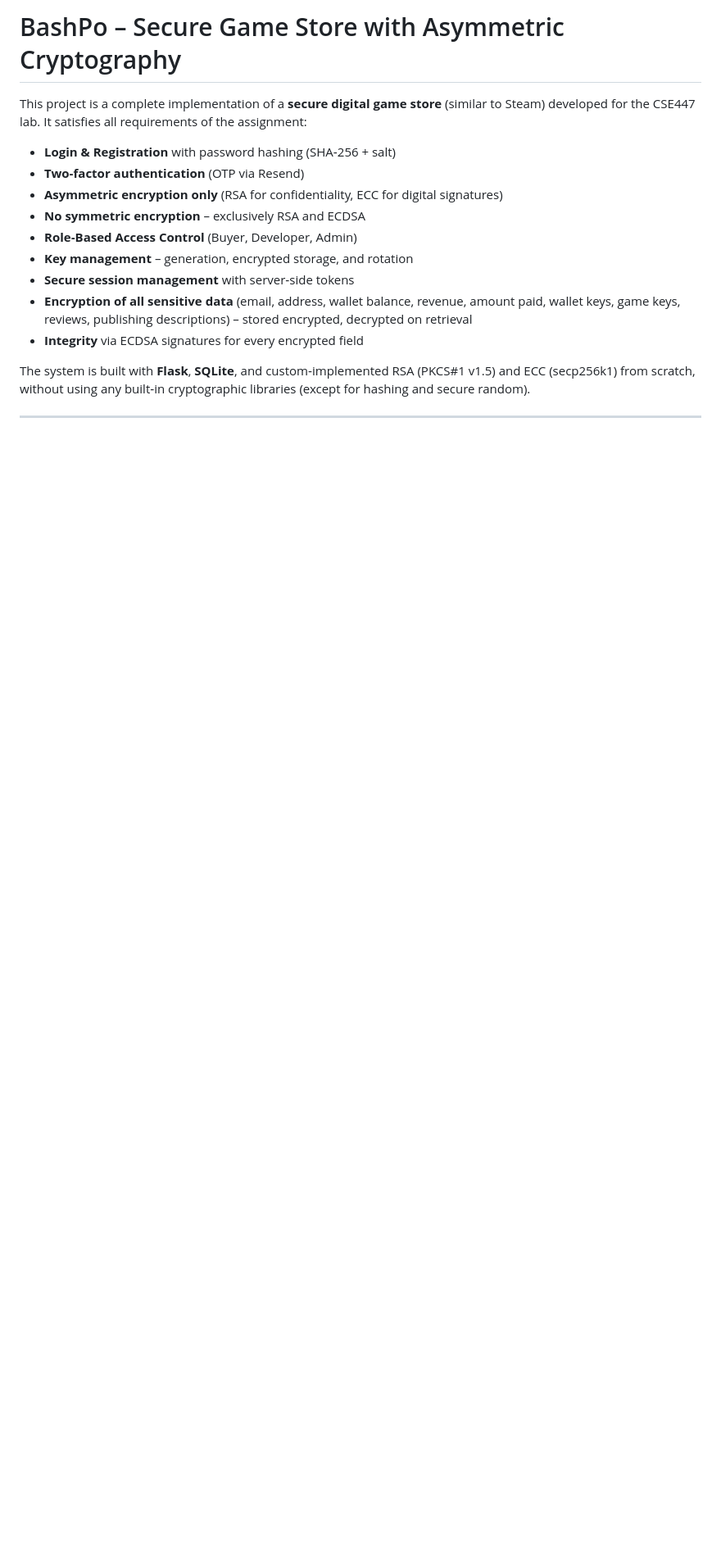
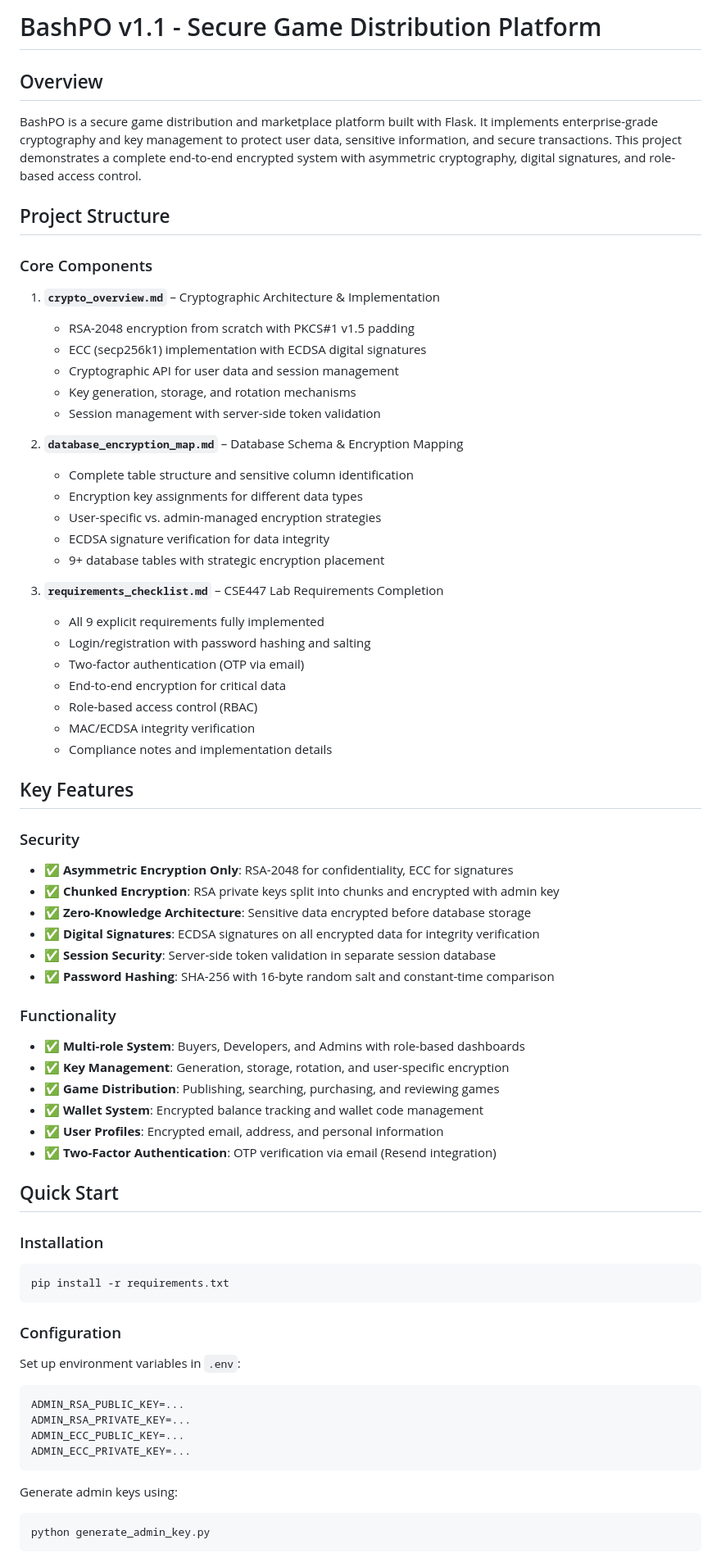
Before and after one commit to TheLubricator/bashpo1.2_cryptographyUpgrade, a Markdown page: README.md, the part around one of its changes. Shown at 82% size. Drawn GitHub-style; blank space fills up the shorter version.

Commit message:
Revise README for BashPO v1.1 and enhance documentation
Updated project name and expanded overview with detailed features and installation instructions.

````diff
--- a/README.md
+++ b/README.md
@@ -1,15 +1,74 @@
-# BashPo – Secure Game Store with Asymmetric Cryptography
+# BashPO v1.1 - Secure Game Distribution Platform
 
-This project is a complete implementation of a **secure digital game store** (similar to Steam) developed for the CSE447 lab. It satisfies all requirements of the assignment:
+## Overview
 
-- **Login & Registration** with password hashing (SHA‑256 + salt)
-- **Two‑factor authentication** (OTP via Resend)
-- **Asymmetric encryption only** (RSA for confidentiality, ECC for digital signatures)
-- **No symmetric encryption** – exclusively RSA and ECDSA
-- **Role‑Based Access Control** (Buyer, Developer, Admin)
-- **Key management** – generation, encrypted storage, and rotation
-- **Secure session management** with server‑side tokens
-- **Encryption of all sensitive data** (email, address, wallet balance, revenue, amount paid, wallet keys, game keys, reviews, publishing descriptions) – stored encrypted, decrypted on retrieval
-- **Integrity** via ECDSA signatures for every encrypted field
+BashPO is a secure game distribution and marketplace platform built with Flask. It implements enterprise-grade cryptography and key management to protect user data, sensitive information, and secure transactions. This project demonstrates a complete end-to-end encrypted system with asymmetric cryptography, digital signatures, and role-based access control.
 
-The system is built with **Flask**, **SQLite**, and custom‑implemented RSA (PKCS#1 v1.5) and ECC (secp256k1) from scratch, without using any built‑in cryptographic libraries (except for hashing and secure random).
+## Project Structure
+
+### Core Components
+
+1. **`crypto_overview.md`** – Cryptographic Architecture & Implementation
+   - RSA-2048 encryption from scratch with PKCS#1 v1.5 padding
+   - ECC (secp256k1) implementation with ECDSA digital signatures
+   - Cryptographic API for user data and session management
+   - Key generation, storage, and rotation mechanisms
+   - Session management with server-side token validation
+
+2. **`database_encryption_map.md`** – Database Schema & Encryption Mapping
+   - Complete table structure and sensitive column identification
+   - Encryption key assignments for different data types
+   - User-specific vs. admin-managed encryption strategies
+   - ECDSA signature verification for data integrity
+   - 9+ database tables with strategic encryption placement
+
+3. **`requirements_checklist.md`** – CSE447 Lab Requirements Completion
+   - All 9 explicit requirements fully implemented
+   - Login/registration with password hashing and salting
+   - Two-factor authentication (OTP via email)
+   - End-to-end encryption for critical data
+   - Role-based access control (RBAC)
+   - MAC/ECDSA integrity verification
+   - Compliance notes and implementation details
+
+## Key Features
+
+### Security
+- ✅ **Asymmetric Encryption Only**: RSA-2048 for confidentiality, ECC for signatures
+- ✅ **Chunked Encryption**: RSA private keys split into chunks and encrypted with admin key
+- ✅ **Zero-Knowledge Architecture**: Sensitive data encrypted before database storage
+- ✅ **Digital Signatures**: ECDSA signatures on all encrypted data for integrity verification
+- ✅ **Session Security**: Server-side token validation in separate session database
+- ✅ **Password Hashing**: SHA-256 with 16-byte random salt and constant-time comparison
+
+### Functionality
+- ✅ **Multi-role System**: Buyers, Developers, and Admins with role-based dashboards
+- ✅ **Key Management**: Generation, storage, rotation, and user-specific encryption
+- ✅ **Game Distribution**: Publishing, searching, purchasing, and reviewing games
+- ✅ **Wallet System**: Encrypted balance tracking and wallet code management
+- ✅ **User Profiles**: Encrypted email, address, and personal information
+- ✅ **Two-Factor Authentication**: OTP verification via email (Resend integration)
+
+## Quick Start
+
+### Installation
+
+```bash
+pip install -r requirements.txt
+```
+
+### Configuration
+
+Set up environment variables in `.env`:
+```
+ADMIN_RSA_PUBLIC_KEY=...
+ADMIN_RSA_PRIVATE_KEY=...
+ADMIN_ECC_PUBLIC_KEY=...
+ADMIN_ECC_PRIVATE_KEY=...
+```
+
+Generate admin keys using:
+```bash
+python generate_admin_key.py
+```
+
````
Also changed, not shown: other parts of README.md (+83 -48 lines).
